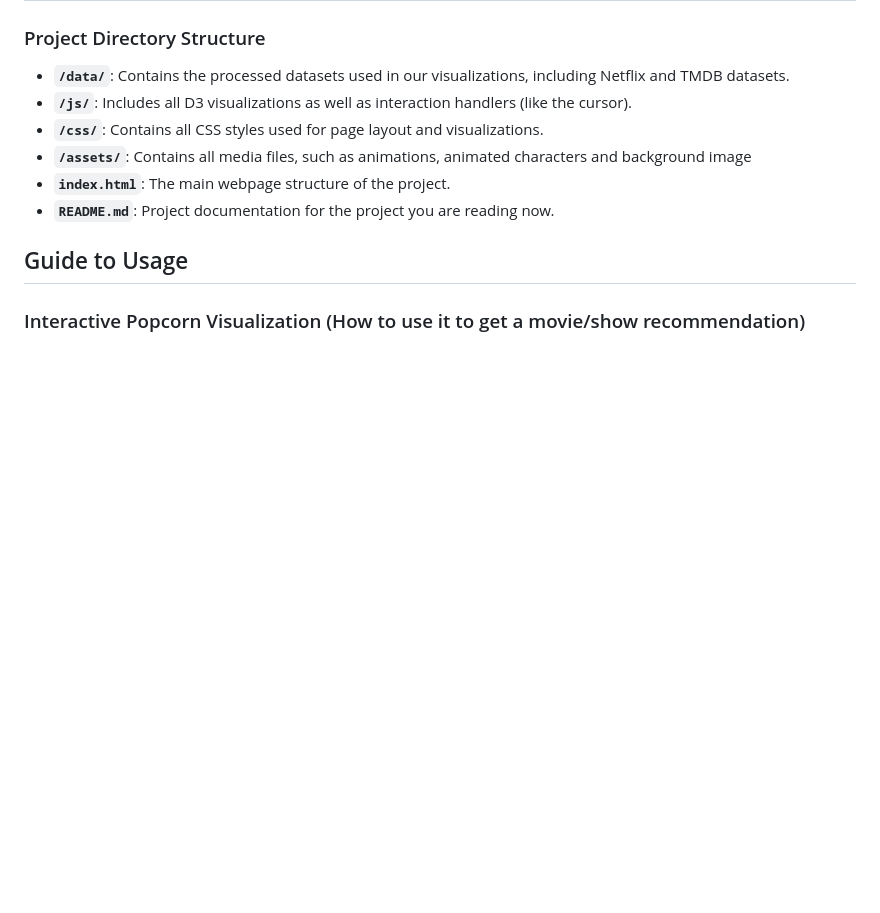
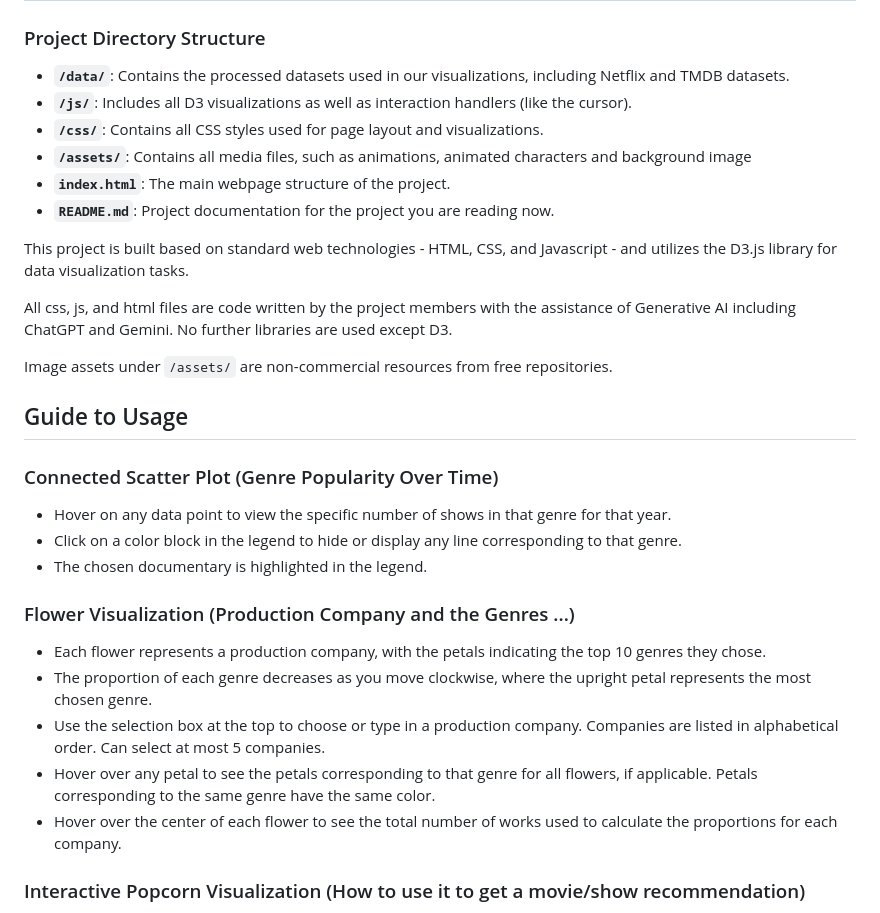
Before and after one commit to mariimao/csc316-project, a Markdown page: README.md, the part around one of its changes. Drawn GitHub-style; blank space fills up the shorter version.

Commit message:
add more to library usage and guide

```diff
--- a/README.md
+++ b/README.md
@@ -64,8 +64,32 @@ which parts are libraries, and so on. -->
 *   **`index.html`**: The main webpage structure of the project.
 *   **`README.md`**: Project documentation for the project you are reading now.
 
+This project is built based on standard web technologies - HTML, CSS, and Javascript - and
+utilizes the D3.js library for data visualization tasks.
+
+All css, js, and html files are code written by the project members with the assistance of Generative AI including
+ChatGPT and Gemini. No further libraries are used except D3.
+
+Image assets under `/assets/` are non-commercial resources from free repositories.
+
 ## Guide to Usage
 <!-- Explain non-obvious features of our interface -->
+
+### Connected Scatter Plot (Genre Popularity Over Time)
+- Hover on any data point to view the specific number of shows in that genre for that year.
+- Click on a color block in the legend to hide or display any line corresponding to that genre.
+- The chosen documentary is highlighted in the legend.
+
+### Flower Visualization (Production Company and the Genres ...)
+- Each flower represents a production company, with the petals indicating the top 10 genres they chose.
+- The proportion of each genre decreases as you move clockwise, where the upright petal represents the most chosen genre.
+- Use the selection box at the top to choose or type in a production company. Companies are listed in alphabetical order.
+Can select at most 5 companies.
+- Hover over any petal to see the petals corresponding to that genre for all flowers, if applicable.
+Petals corresponding to the same genre have the same color.
+- Hover over the center of each flower to see the total number of works used to calculate the proportions
+for each company.
+
 ### Interactive Popcorn Visualization (How to use it to get a movie/show recommendation)
 1. Start the Pop: Click the Pop! button to start the pop animation.
 2. Once the popcorns are generated, click on a piece of popcorn to get a random movie or show recommendation associated with that genre.
```
Also changed, not shown: other parts of README.md (+1 -1 lines).
